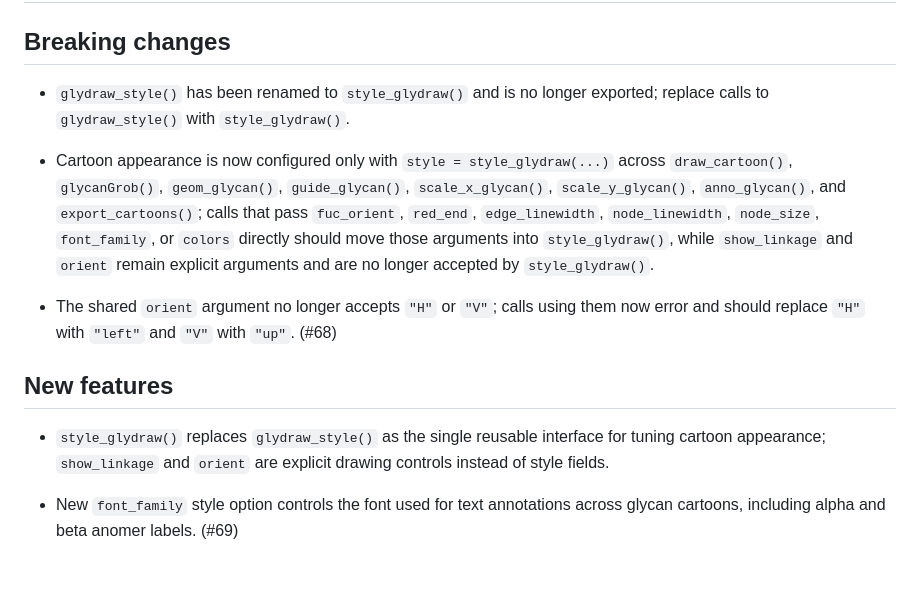
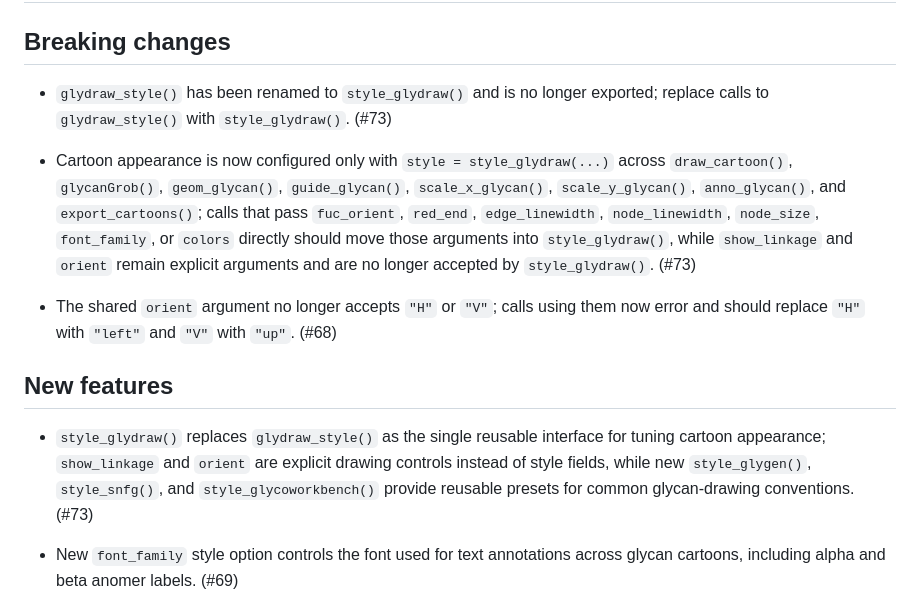
Before and after one commit to glycoverse/glydraw, a Markdown page: NEWS.md, the part around the change. Drawn GitHub-style; blank space fills up the shorter version.

Commit message:
chore: add PR number to NEWS

```diff
--- a/NEWS.md
+++ b/NEWS.md
@@ -2,15 +2,15 @@
 
 ## Breaking changes
 
-* `glydraw_style()` has been renamed to `style_glydraw()` and is no longer exported; replace calls to `glydraw_style()` with `style_glydraw()`.
+* `glydraw_style()` has been renamed to `style_glydraw()` and is no longer exported; replace calls to `glydraw_style()` with `style_glydraw()`. (#73)
 
-* Cartoon appearance is now configured only with `style = style_glydraw(...)` across `draw_cartoon()`, `glycanGrob()`, `geom_glycan()`, `guide_glycan()`, `scale_x_glycan()`, `scale_y_glycan()`, `anno_glycan()`, and `export_cartoons()`; calls that pass `fuc_orient`, `red_end`, `edge_linewidth`, `node_linewidth`, `node_size`, `font_family`, or `colors` directly should move those arguments into `style_glydraw()`, while `show_linkage` and `orient` remain explicit arguments and are no longer accepted by `style_glydraw()`.
+* Cartoon appearance is now configured only with `style = style_glydraw(...)` across `draw_cartoon()`, `glycanGrob()`, `geom_glycan()`, `guide_glycan()`, `scale_x_glycan()`, `scale_y_glycan()`, `anno_glycan()`, and `export_cartoons()`; calls that pass `fuc_orient`, `red_end`, `edge_linewidth`, `node_linewidth`, `node_size`, `font_family`, or `colors` directly should move those arguments into `style_glydraw()`, while `show_linkage` and `orient` remain explicit arguments and are no longer accepted by `style_glydraw()`. (#73)
 
 * The shared `orient` argument no longer accepts `"H"` or `"V"`; calls using them now error and should replace `"H"` with `"left"` and `"V"` with `"up"`. (#68)
 
 ## New features
 
-* `style_glydraw()` replaces `glydraw_style()` as the single reusable interface for tuning cartoon appearance; `show_linkage` and `orient` are explicit drawing controls instead of style fields.
+* `style_glydraw()` replaces `glydraw_style()` as the single reusable interface for tuning cartoon appearance; `show_linkage` and `orient` are explicit drawing controls instead of style fields, while new `style_glygen()`, `style_snfg()`, and `style_glycoworkbench()` provide reusable presets for common glycan-drawing conventions. (#73)
 
 * New `font_family` style option controls the font used for text annotations across glycan cartoons, including alpha and beta anomer labels. (#69)
 
```
